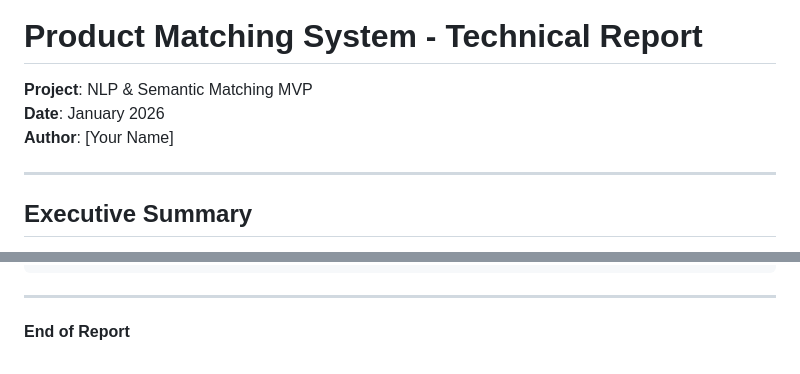
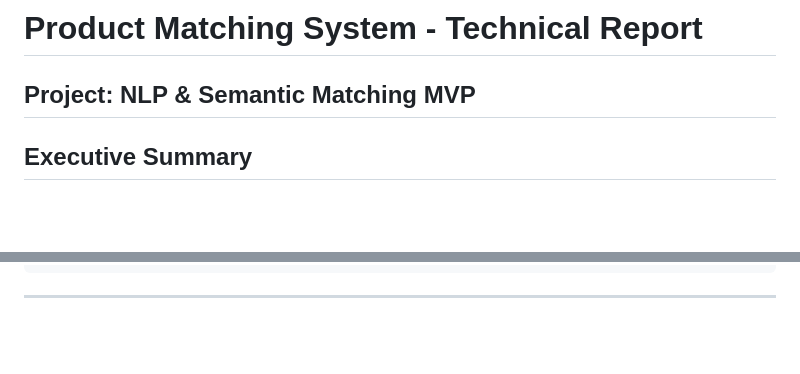
Before and after one commit to AhmedbBZ/product-matching-system, a Markdown page: REPORT.md, 2 parts joined by grey strips. Drawn GitHub-style; blank space fills up the shorter version.

Commit message:
Revise REPORT.md for clarity and formatting

````diff
--- a/REPORT.md
+++ b/REPORT.md
@@ -1,9 +1,6 @@
 # Product Matching System - Technical Report
 
 **Project**: NLP & Semantic Matching MVP
-**Date**: January 2026
-**Author**: [Your Name]
-
 ---
 
 ## Executive Summary
@@ -470,5 +467,3 @@ BM25_B = 0.75
 ```
 
 ---
-
-**End of Report**
````
Also changed, not shown: other parts of REPORT.md (+10 -10 lines).
